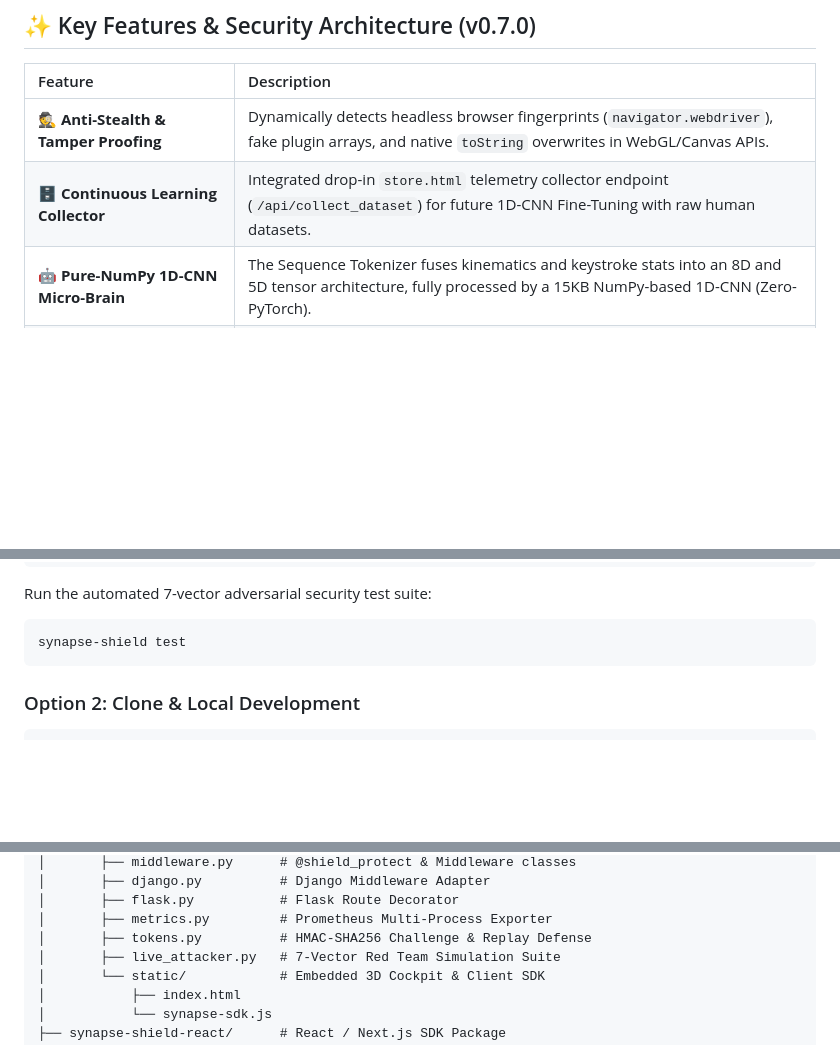
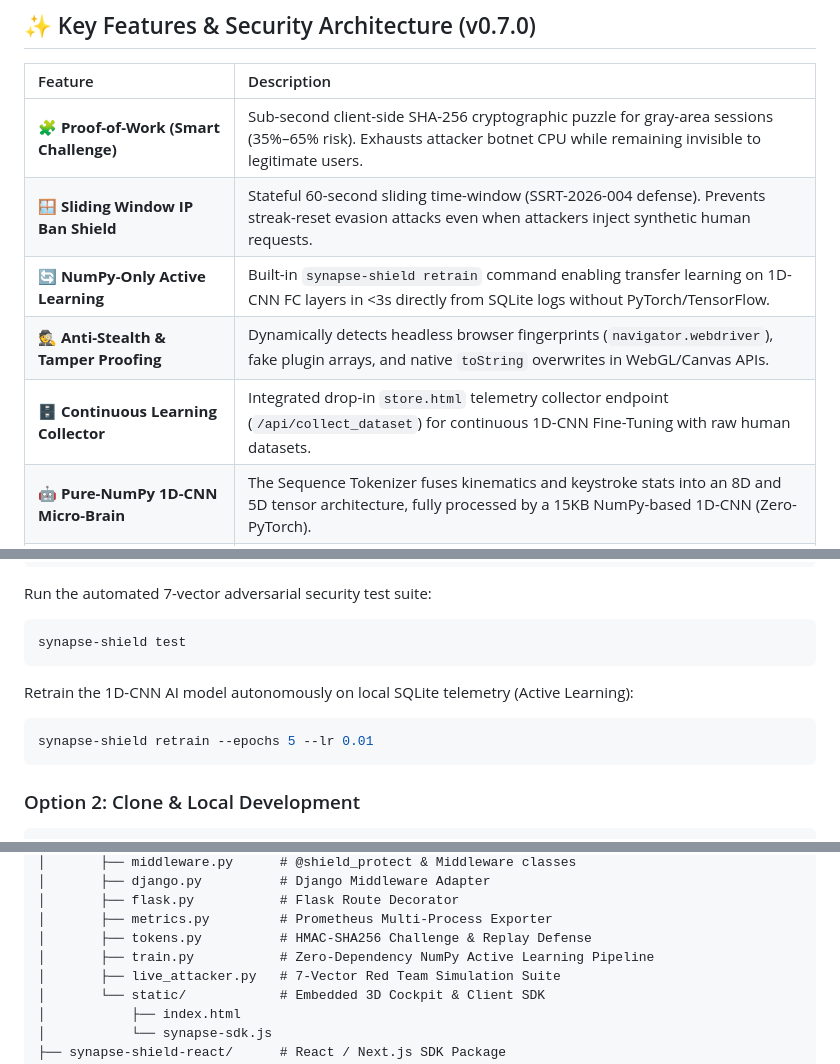
Before and after one commit to 0xStoic-bit/Synapse_Shield, a Markdown page: README.md, 3 parts joined by grey strips. GitHub-like rendering; blank space fills up the shorter version.

Commit message:
docs(readme): document v0.7.0 PoW, sliding-window and active learning pipeline

````diff
--- a/README.md
+++ b/README.md
@@ -34,8 +34,11 @@ By evaluating natural human neuromuscular micro-tremors (**Jerk: $\frac{da}{dt}$
 
 | Feature | Description |
 | :--- | :--- |
+| 🧩 **Proof-of-Work (Smart Challenge)** | Sub-second client-side SHA-256 cryptographic puzzle for gray-area sessions (35%–65% risk). Exhausts attacker botnet CPU while remaining invisible to legitimate users. |
+| 🪟 **Sliding Window IP Ban Shield** | Stateful 60-second sliding time-window (SSRT-2026-004 defense). Prevents streak-reset evasion attacks even when attackers inject synthetic human requests. |
+| 🔄 **NumPy-Only Active Learning** | Built-in `synapse-shield retrain` command enabling transfer learning on 1D-CNN FC layers in <3s directly from SQLite logs without PyTorch/TensorFlow. |
 | 🕵️ **Anti-Stealth & Tamper Proofing** | Dynamically detects headless browser fingerprints (`navigator.webdriver`), fake plugin arrays, and native `toString` overwrites in WebGL/Canvas APIs. |
-| 🗄️ **Continuous Learning Collector** | Integrated drop-in `store.html` telemetry collector endpoint (`/api/collect_dataset`) for future 1D-CNN Fine-Tuning with raw human datasets. |
+| 🗄️ **Continuous Learning Collector** | Integrated drop-in `store.html` telemetry collector endpoint (`/api/collect_dataset`) for continuous 1D-CNN Fine-Tuning with raw human datasets. |
 | 🤖 **Pure-NumPy 1D-CNN Micro-Brain** | The Sequence Tokenizer fuses kinematics and keystroke stats into an 8D and 5D tensor architecture, fully processed by a 15KB NumPy-based 1D-CNN (Zero-PyTorch). |
 | 🛡️ **Max Gating (Fusion Engine)** | Dynamically unifies Heuristic/Mathematical rules with the 1D-CNN AI confidence score. If either engine flags the telemetry as a Bot, the request is unconditionally blocked. |
 | 🔗 **Zero-Dependency Multimodal Tokenizer** | Fuses 5D Mouse Sequence `[dx, dy, dt, velocity, jerk]` with 8D Static Keystroke/Scroll Vector via Late Fusion. |
@@ -100,6 +103,12 @@ Run the automated 7-vector adversarial security test suite:
 
 ```bash
 synapse-shield test
+```
+
+Retrain the 1D-CNN AI model autonomously on local SQLite telemetry (Active Learning):
+
+```bash
+synapse-shield retrain --epochs 5 --lr 0.01
 ```
 
 ### Option 2: Clone & Local Development
@@ -276,6 +285,7 @@ Synapse_Shield/
 │       ├── flask.py           # Flask Route Decorator
 │       ├── metrics.py         # Prometheus Multi-Process Exporter
 │       ├── tokens.py          # HMAC-SHA256 Challenge & Replay Defense
+│       ├── train.py           # Zero-Dependency NumPy Active Learning Pipeline
 │       ├── live_attacker.py   # 7-Vector Red Team Simulation Suite
 │       └── static/            # Embedded 3D Cockpit & Client SDK
 │           ├── index.html
````
